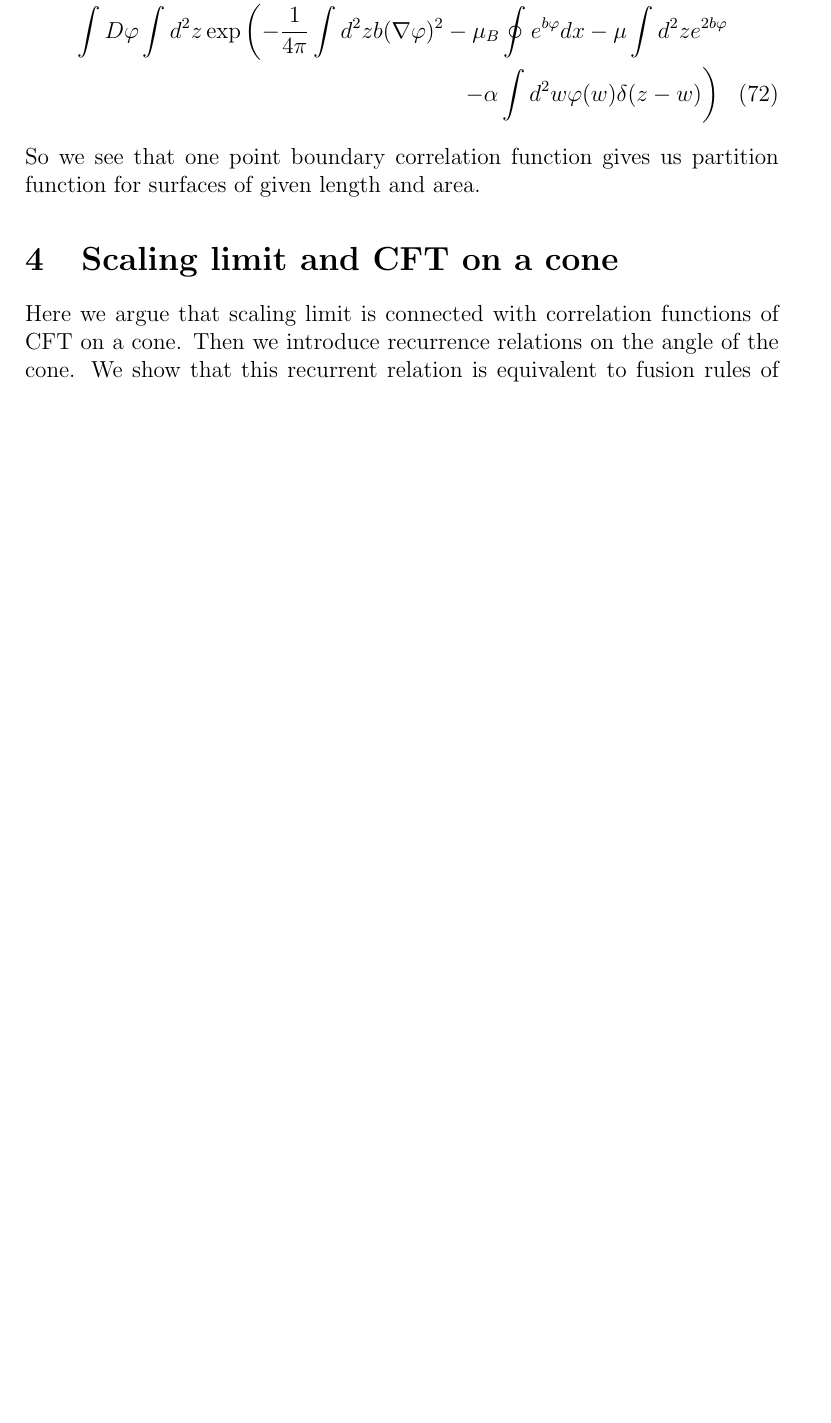
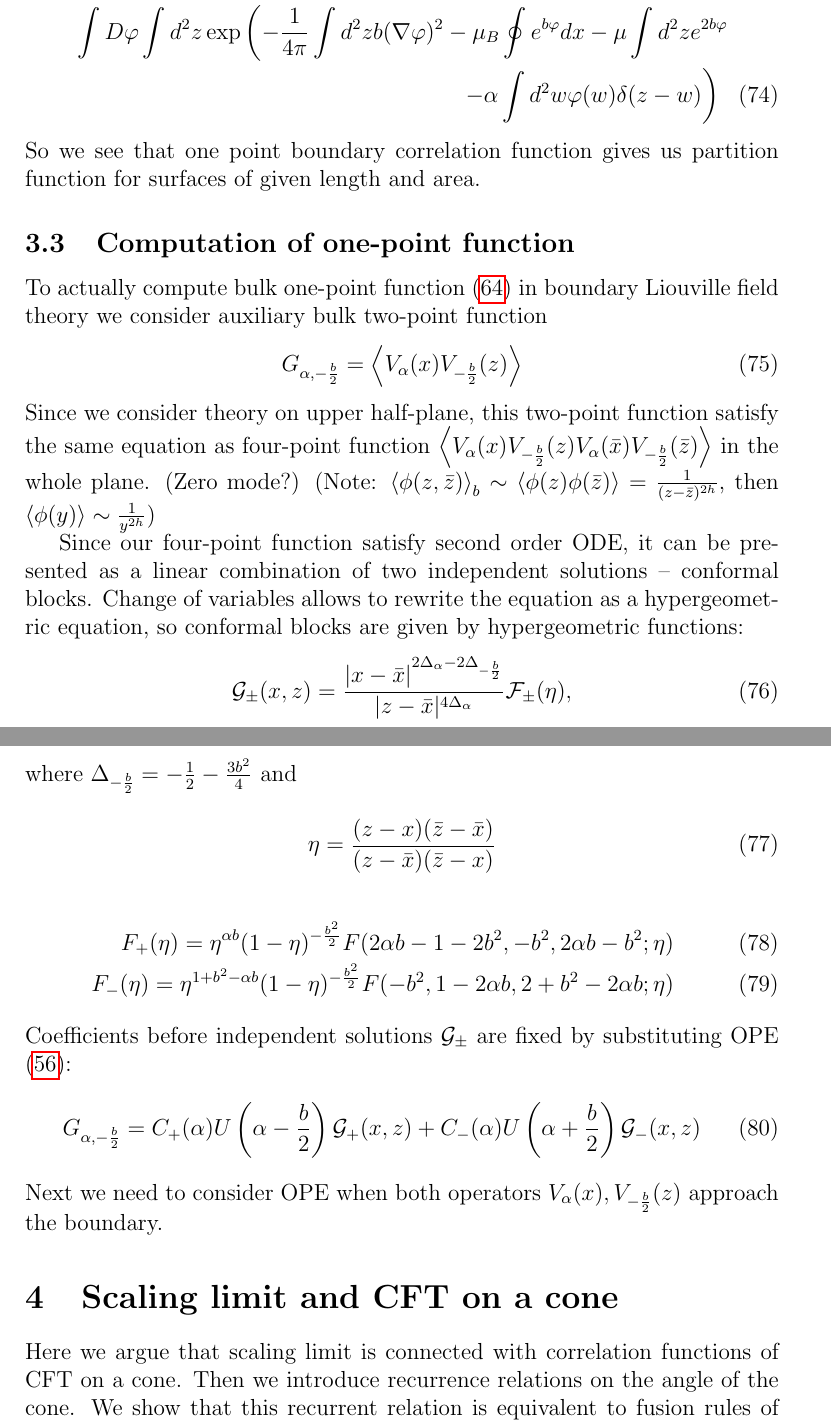
Before and after one commit to naa/Articles, a LaTeX paper (area-length/notes.tex): part of page 12 of 14 before the commit and two parts of pages 13 and 14 of 16 after it, the two joined at a grey line, cut so that both start at the same text, the shorter picture padded with empty space. Compiled offline with pdfLaTeX.

Commit message:
More work on Liouville notes

```diff
--- a/area-length/notes.tex
+++ b/area-length/notes.tex
@@ -639,6 +656,51 @@ It is useful to note different definition of integration measure in \cite{fateev
 So we see that one point boundary correlation function gives us partition function for surfaces of
 given length and area.
 
+
+\subsection{Computation of one-point function}
+\label{sec:comp-one-point}
+
+To actually compute bulk one-point function \eqref{eq:22} in boundary Liouville field theory  we
+consider auxiliary bulk two-point function
+\begin{equation}
+  \label{eq:70}
+  G_{\alpha,-\frac{b}{2}}=\left<V_{\alpha}(x)V_{-\frac{b}{2}}(z)\right>
+\end{equation}
+Since we consider theory on upper half-plane, this two-point function satisfy the same equation as
+four-point function $\left<V_{\alpha}(x)V_{-\frac{b}{2}}(z)V_{\alpha}(\bar x)V_{-\frac{b}{2}}(\bar
+  z)\right>$ in the whole plane. (Zero mode?)
+(Note: $\left<\phi(z,\bar z)\right>_{b}\sim\left<\phi(z)\phi(\bar z)\right>=\frac{1}{(z-\bar
+  z)^{2h}}$, then $\left<\phi(y)\right>\sim \frac{1}{y^{2h}}$)
+
+Since our four-point function satisfy second order ODE, it can be presented as a linear combination
+of two independent solutions -- conformal blocks. Change of variables allows to rewrite the equation
+as a hypergeometric equation, so conformal blocks are given by hypergeometric functions:
+\begin{equation}
+  \label{eq:71}
+  \mathcal{G}_{\pm}(x,z)=\frac{|x-\bar x|^{2\Delta_{\alpha}-2\Delta_{-\frac{b}{2}}}}{|z-\bar
+    x|^{4\Delta_{\alpha}}} \mathcal{F}_{\pm}(\eta),
+\end{equation}
+where $\Delta_{-\frac{b}{2}}=-\frac{1}{2}-\frac{3b^{2}}{4}$ and
+\begin{equation}
+  \label{eq:72}
+  \eta=\frac{(z-x)(\bar z-\bar x)}{(z-\bar x)(\bar z - x)}
+\end{equation}
+\begin{eqnarray}
+  \label{eq:73}
+  F_{+}(\eta)=\eta^{\alpha b}(1-\eta)^{-\frac{b^{2}}{2}} F(2\alpha b -1-2b^{2},-b^{2},2\alpha
+  b-b^{2};\eta)\\
+  F_{-}(\eta)=\eta^{1+b^{2}-\alpha b}(1-\eta)^{-\frac{b^{2}}{2}} F(-b^{2},1-2\alpha b,2+b^{2}-2\alpha
+  b;\eta)
+\end{eqnarray}
+Coefficients before independent solutions $\mathcal{G}_{\pm}$ are fixed by substituting OPE
+\eqref{eq:35}:
+\begin{equation}
+  \label{eq:74}
+  G_{\alpha,-\frac{b}{2}}=C_{+}(\alpha) U\left(\alpha-\frac{b}{2}\right) \mathcal{G}_{+}(x,z)+
+  C_{-}(\alpha) U\left(\alpha+\frac{b}{2}\right) \mathcal{G}_{-}(x,z)
+\end{equation}
+Next we need to consider OPE when both operators $V_{\alpha}(x), V_{-\frac{b}{2}}(z)$ approach the
+boundary.
 \section{Scaling limit and CFT on a cone}
 \label{sec:scaling-limit-cft}
 
```
Also changed, not shown: area-length/notes.tex (25 more changed lines).
